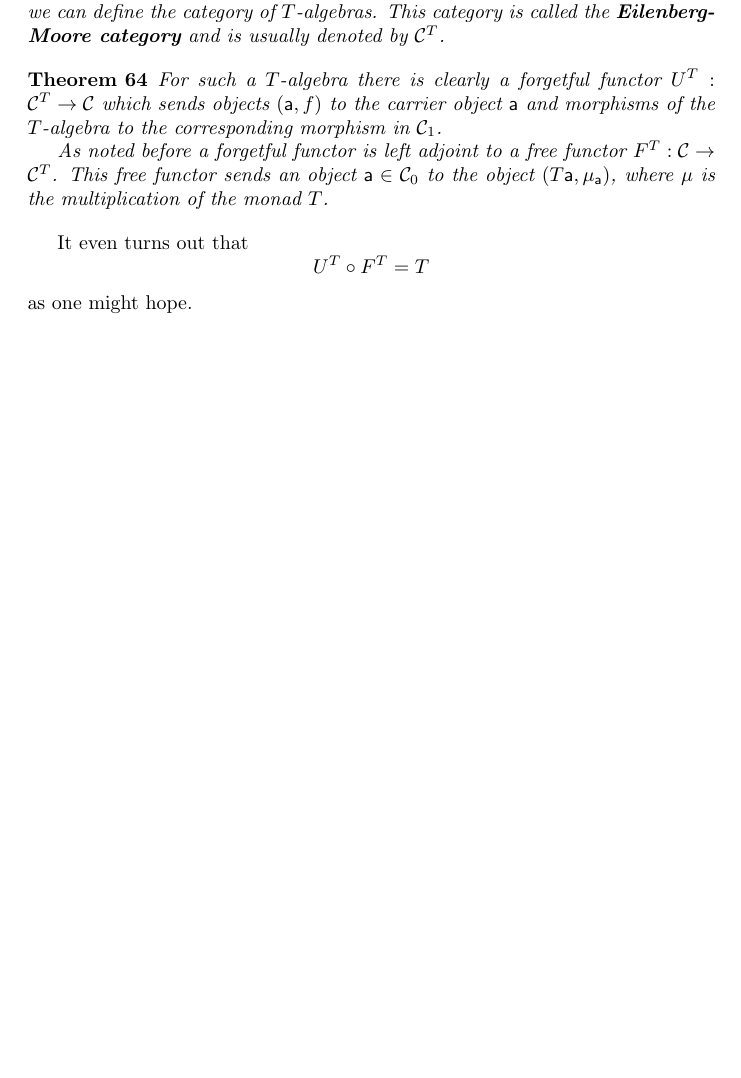
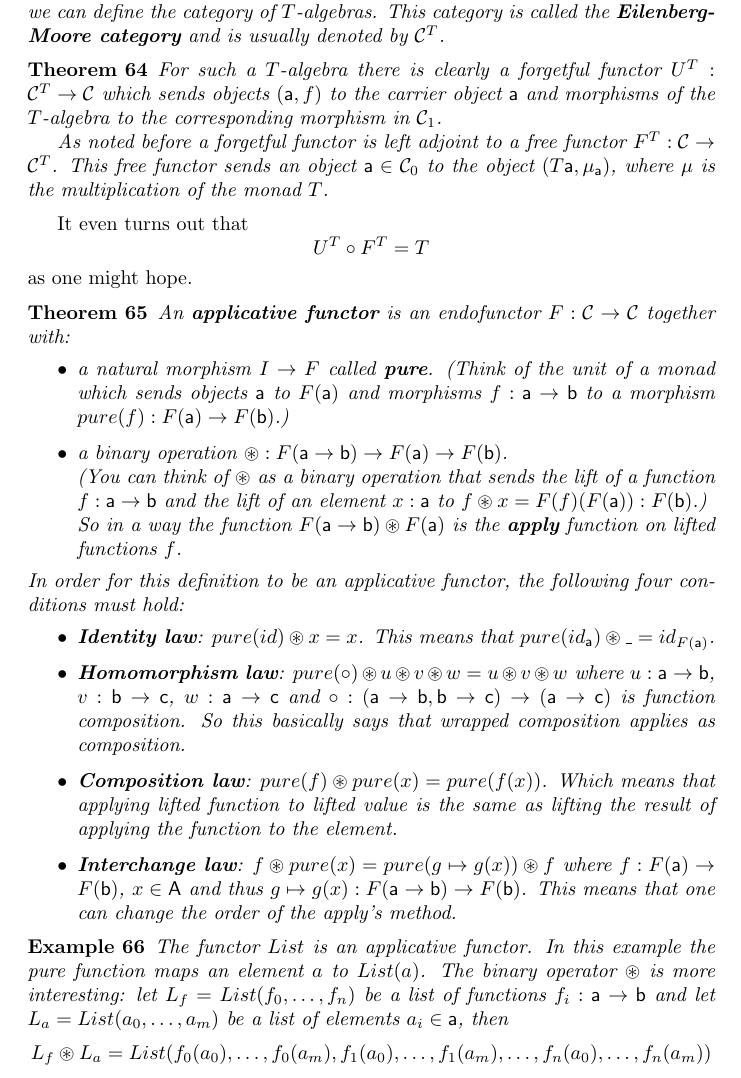
Before and after one commit to GijsbertvanVliet/categoryTheoryNotes, a LaTeX document (notes.tex): part of page 12 of 12, cut so that both start at the same text, the shorter picture padded with empty space. Compiled offline with pdfLaTeX.

Commit message:
add applicative functor definition and example

```diff
--- a/notes.tex
+++ b/notes.tex
@@ -2,6 +2,7 @@
 \usepackage{tikz-cd}
 \usepackage{amssymb}
 \usepackage{bm}
+\usepackage{amsmath}
 
 \newcommand{\myparagraph}[1]{\paragraph{#1}\mbox{}\\}
 \newcommand{\cat}[1]{\mathcal{#1}} % category syntax
@@ -636,5 +637,32 @@ It even turns out that
 $$U^T \circ F^T = T$$
 as one might hope.
 
+\begin{theorem}
+	An \textbf{applicative functor} is an endofunctor $F: \cat{C} \rightarrow \cat{C}$ together with:
+	\begin{itemize}
+		\item a natural morphism $I \rightarrow F$ called \textbf{pure}. (Think of the unit of a monad which sends objects $\ob{a}$ to $F(\ob{a})$ and morphisms $f: \ob{a} \rightarrow \ob{b}$ to a morphism $pure(f): F(\ob{a}) \rightarrow F(\ob{b})$.)
+		\item a binary operation $\circledast: F(\ob{a} \rightarrow \ob{b}) \rightarrow F(\ob{a}) \rightarrow F(\ob{b})$. \newline
+			  (You can think of $\circledast$ as a binary operation that sends the lift of a function $f: \ob{a} \rightarrow \ob{b}$ and the lift of an element $x: \ob{a}$ to $f \circledast x = F(f)(F(\ob{a})): F(\ob{b})$.) \newline
+		      So in a way the function $F(\ob{a} \rightarrow \ob{b}) \circledast F(\ob{a})$ is the \textbf{apply} function on lifted functions $f$.
+	\end{itemize}
+	In order for this definition to be an applicative functor, the following four conditions must hold:
+	\begin{itemize}
+		\item \textbf{Identity law}: $pure(id) \circledast x = x$. This means that $pure(id_\ob{a}) \circledast \_ = id_{F(\ob{a})}$.
+		\item \textbf{Homomorphism law}: $pure(\circ) \circledast u \circledast v \circledast w = u \circledast v \circledast w$
+		      where $u: \ob{a} \rightarrow \ob{b}$, $v: \ob{b} \rightarrow \ob{c}$, $w: \ob{a} \rightarrow \ob{c}$ and $\circ: (\ob{a} \rightarrow \ob{b}, \ob{b} \rightarrow \ob{c}) \rightarrow (\ob{a} \rightarrow \ob{c})$ is function composition.
+		      So this basically says that wrapped composition applies as composition.
+		\item \textbf{Composition law}: $pure(f) \circledast pure(x) = pure(f(x))$.
+		      Which means that applying lifted function to lifted value is the same as lifting the result of applying the function to the element.
+		\item \textbf{Interchange law}: $f \circledast pure(x) = pure(g \mapsto g(x)) \circledast f$ where $f: F(\ob{a}) \rightarrow F(\ob{b})$, $x \in \ob{A}$ and thus $g \mapsto g(x): F(\ob{a} \rightarrow \ob{b}) \rightarrow F(\ob{b})$.
+		      This means that one can change the order of the apply's method.
+	\end{itemize}
+\end{theorem}
+
+\begin{example}
+	The functor $List$ is an applicative functor.
+	In this example the pure function maps an element $a$ to $List(a)$. The binary operator $\circledast$ is more interesting:
+	let $L_f = List(f_0, \dots, f_n)$ be a list of functions $f_i: \ob{a} \rightarrow \ob{b}$ and let $L_a = List(a_0, \dots, a_m)$ be a list of elements $a_i \in \ob{a}$, then
+	$$L_f \circledast L_a = List(f_0(a_0), \dots, f_0(a_m), f_1(a_0), \dots, f_1(a_m), \dots, f_n(a_0), \dots, f_n(a_m))$$
+\end{example}
 
 \end{document}
```
